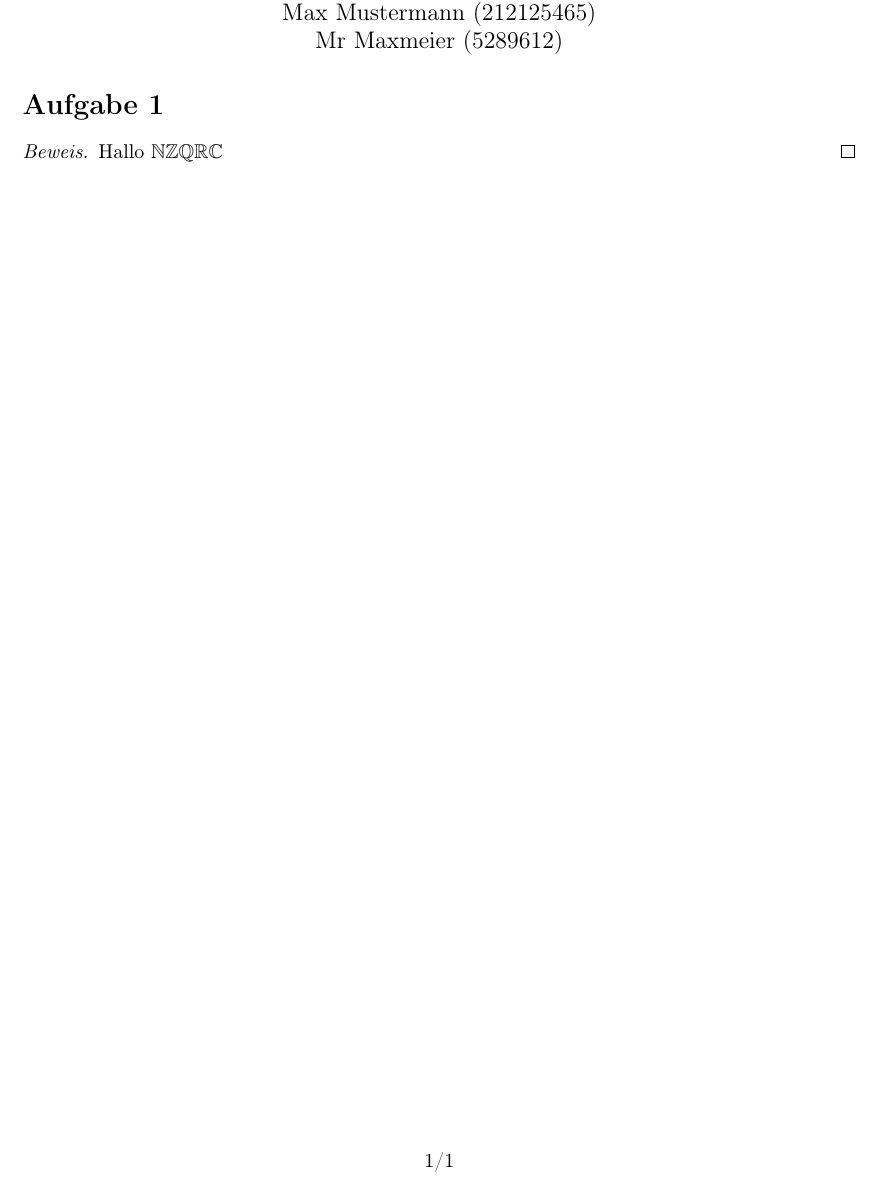
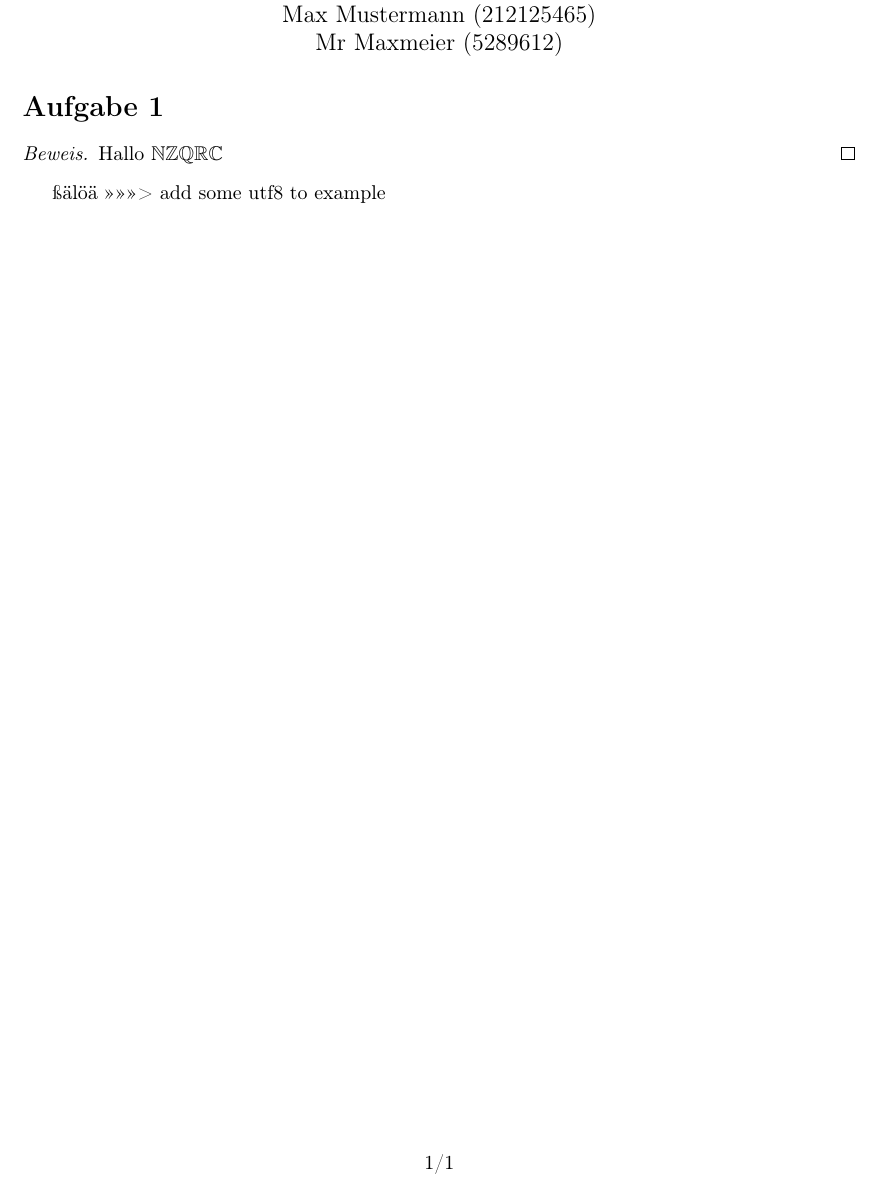
Before and after one commit to MarianDietz/uni-tex-templates, a LaTeX problem sheet (examples/ExerciseSheet.tex): part of the page, cut so that both start at the same text. Compiled offline with pdfLaTeX.

Commit message:
add some utf8 to example

```diff
--- a/examples/ExerciseSheet.tex
+++ b/examples/ExerciseSheet.tex
@@ -12,6 +12,7 @@
   \maketitle
 
   \task{Aufgabe 1}
-
   \begin{proof} Hallo $\N \Z \Q \R \C$ \end{proof}
+    ßälöä
+>>>>>>> add some utf8 to example
 \end{document}
```
